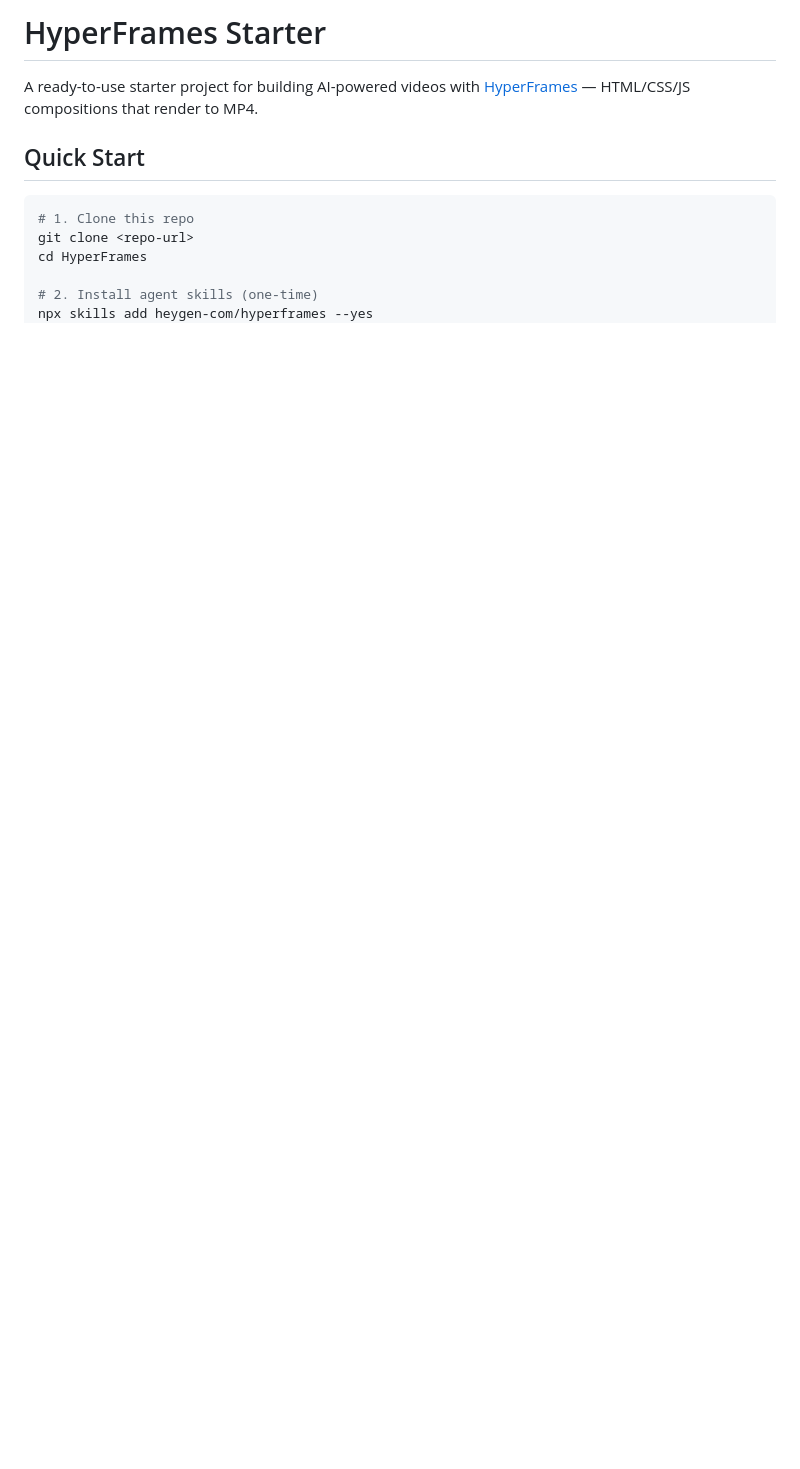
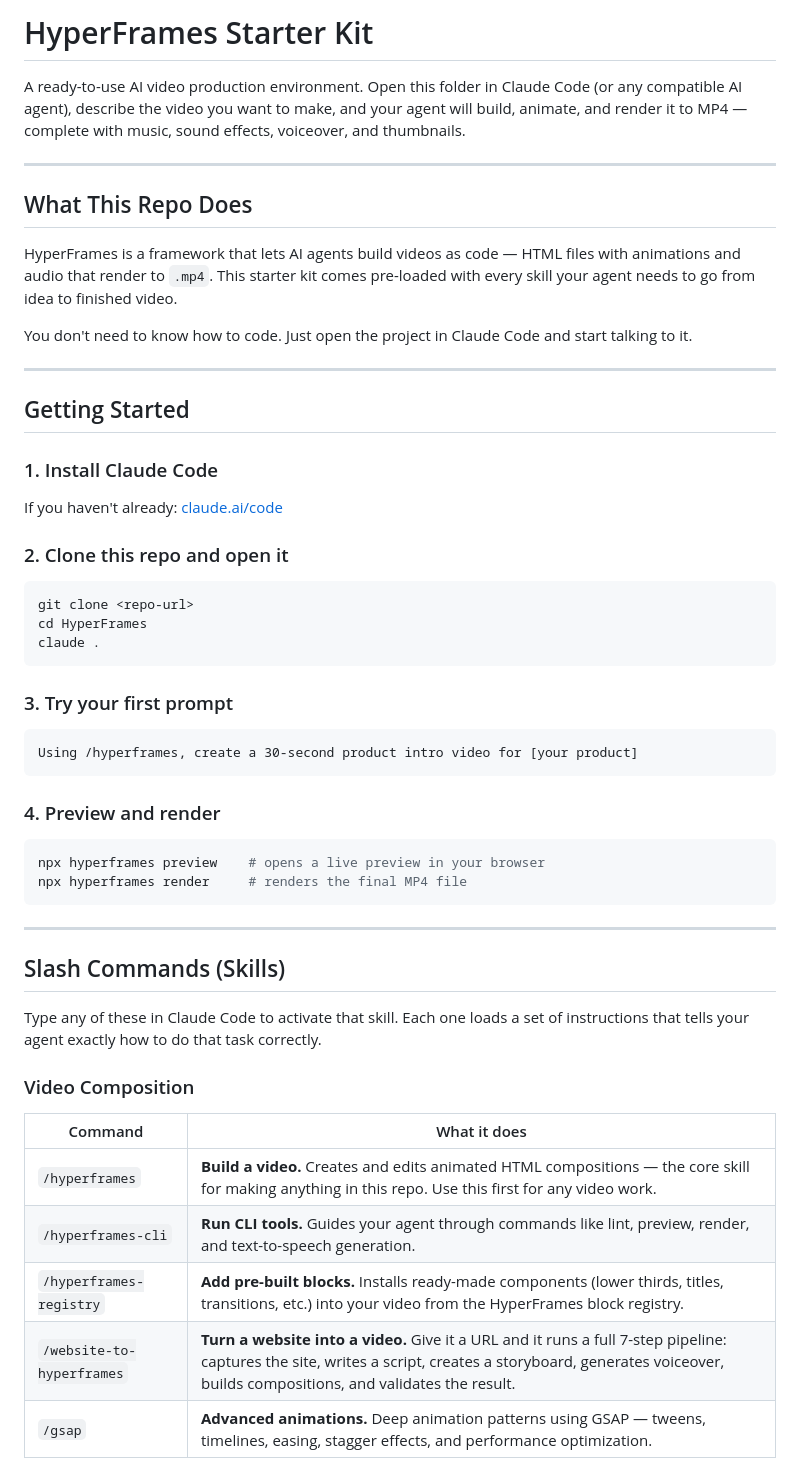
Before and after one commit to JJenglert1/media-production-kit, a Markdown page: README.md, the part around one of its changes. GitHub-like rendering; blank space fills up the shorter version.

````diff
--- a/README.md
+++ b/README.md
@@ -1,12 +1,57 @@
-# HyperFrames Starter
+# HyperFrames Starter Kit
 
-A ready-to-use starter project for building AI-powered videos with [HyperFrames](https://hyperframes.heygen.com/introduction) — HTML/CSS/JS compositions that render to MP4.
+A ready-to-use AI video production environment. Open this folder in Claude Code (or any compatible AI agent), describe the video you want to make, and your agent will build, animate, and render it to MP4 — complete with music, sound effects, voiceover, and thumbnails.
 
-## Quick Start
+---
+
+## What This Repo Does
+
+HyperFrames is a framework that lets AI agents build videos as code — HTML files with animations and audio that render to `.mp4`. This starter kit comes pre-loaded with every skill your agent needs to go from idea to finished video.
+
+You don't need to know how to code. Just open the project in Claude Code and start talking to it.
+
+---
+
+## Getting Started
+
+### 1. Install Claude Code
+
+If you haven't already: [claude.ai/code](https://claude.ai/code)
+
+### 2. Clone this repo and open it
 
 ```bash
-# 1. Clone this repo
 git clone <repo-url>
 cd HyperFrames
+claude .
+```
 
-# 2. Install agent skills (one-time)
+### 3. Try your first prompt
+
+```
+Using /hyperframes, create a 30-second product intro video for [your product]
+```
+
+### 4. Preview and render
+
+```bash
+npx hyperframes preview    # opens a live preview in your browser
+npx hyperframes render     # renders the final MP4 file
+```
+
+---
+
+## Slash Commands (Skills)
+
+Type any of these in Claude Code to activate that skill. Each one loads a set of instructions that tells your agent exactly how to do that task correctly.
+
+### Video Composition
+
+| Command | What it does |
+|---------|-------------|
+| `/hyperframes` | **Build a video.** Creates and edits animated HTML compositions — the core skill for making anything in this repo. Use this first for any video work. |
+| `/hyperframes-cli` | **Run CLI tools.** Guides your agent through commands like lint, preview, render, and text-to-speech generation. |
+| `/hyperframes-registry` | **Add pre-built blocks.** Installs ready-made components (lower thirds, titles, transitions, etc.) into your video from the HyperFrames block registry. |
+| `/website-to-hyperframes` | **Turn a website into a video.** Give it a URL and it runs a full 7-step pipeline: captures the site, writes a script, creates a storyboard, generates voiceover, builds compositions, and validates the result. |
+| `/gsap` | **Advanced animations.** Deep animation patterns using GSAP — tweens, timelines, easing, stagger effects, and performance optimization. |
+
````
Also changed, not shown: other parts of README.md (+71 -60 lines).
